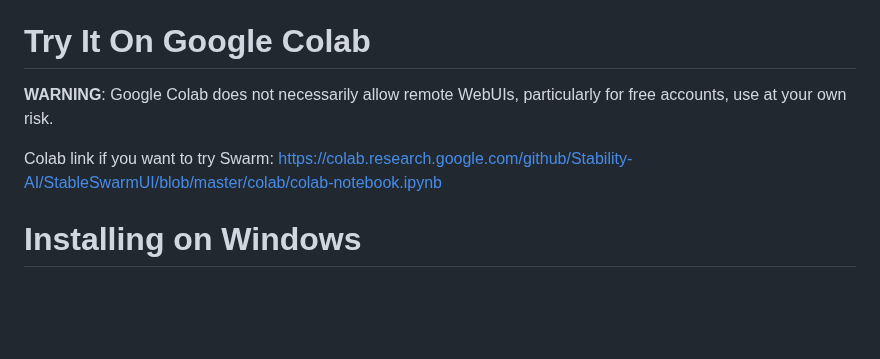
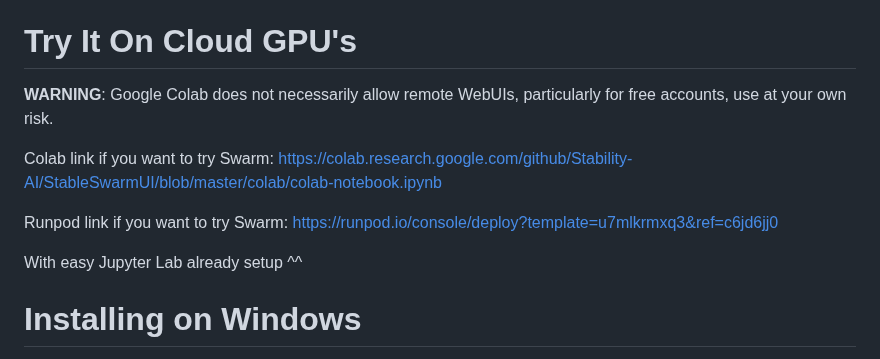
Before and after one commit to Stability-AI/StableSwarmUI, a Markdown page: README.md, the part around the change. Drawn GitHub-style; blank space fills up the shorter version.

Commit message:
Update README.md (#380)

```diff
--- a/README.md
+++ b/README.md
@@ -25,11 +25,15 @@ Key feature targets not yet implemented:
 - LLM-assisted prompting
 - convenient direct-distribution of Swarm as a program (Electron app?)
 
-# Try It On Google Colab
+# Try It On Cloud GPU's
 
 **WARNING**: Google Colab does not necessarily allow remote WebUIs, particularly for free accounts, use at your own risk.
 
 Colab link if you want to try Swarm: https://colab.research.google.com/github/Stability-AI/StableSwarmUI/blob/master/colab/colab-notebook.ipynb
+
+Runpod link if you want to try Swarm: https://runpod.io/console/deploy?template=u7mlkrmxq3&ref=c6jd6jj0
+
+With easy Jupyter Lab already setup ^^
 
 # Installing on Windows
 
```
